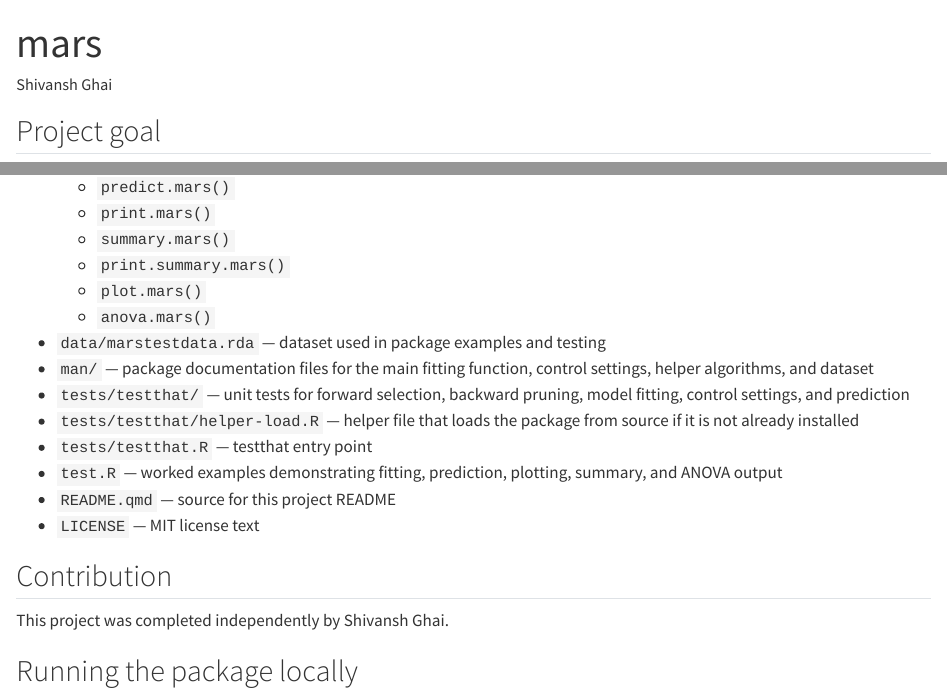
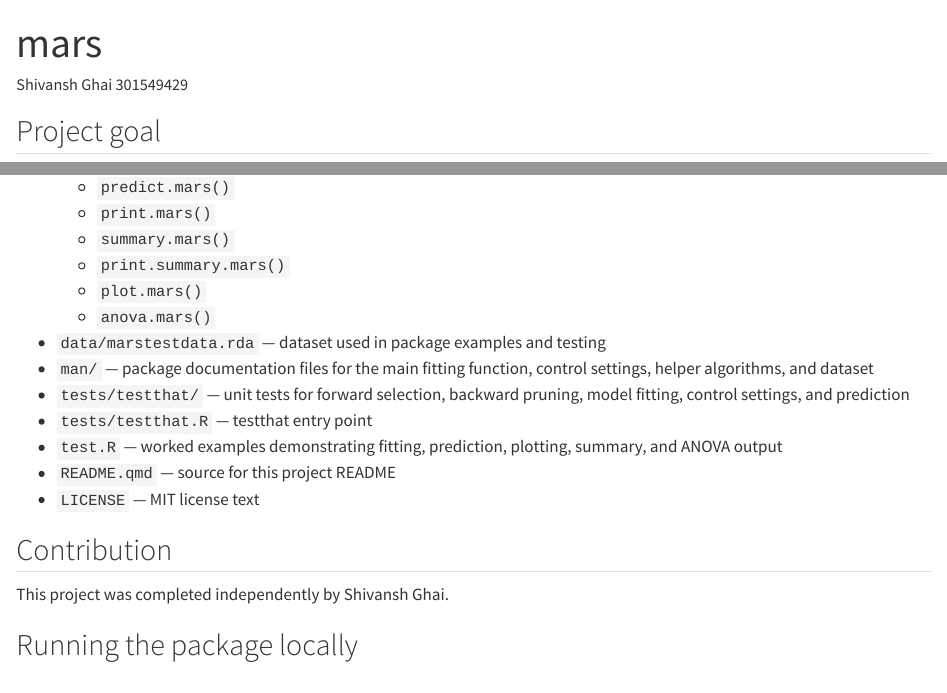
Before and after one commit to ShivanshGhai/STAT-360-Project, a Quarto document (mars/README.qmd): the page in a window 1100 px wide, from its top, and a second part further down, joined at a grey line. Rendered offline with R 4.5, knitr and Pandoc in place of Quarto, with nearby package versions.

Commit message:
Remove reference to missing helper-load.R

```diff
--- a/mars/README.qmd
+++ b/mars/README.qmd
@@ -1,6 +1,6 @@
 ---
 title: "mars"
-author: "Shivansh Ghai"
+author: "Shivansh Ghai 301549429"
 format:
   html: default
 ---
@@ -40,8 +40,6 @@ This package implements a course-oriented MARS workflow with:
   control settings, helper algorithms, and dataset
 - `tests/testthat/` — unit tests for forward selection, backward pruning,
   model fitting, control settings, and prediction
-- `tests/testthat/helper-load.R` — helper file that loads the package
-  from source if it is not already installed
 - `tests/testthat.R` — testthat entry point
 - `test.R` — worked examples demonstrating fitting, prediction,
   plotting, summary, and ANOVA output
```
